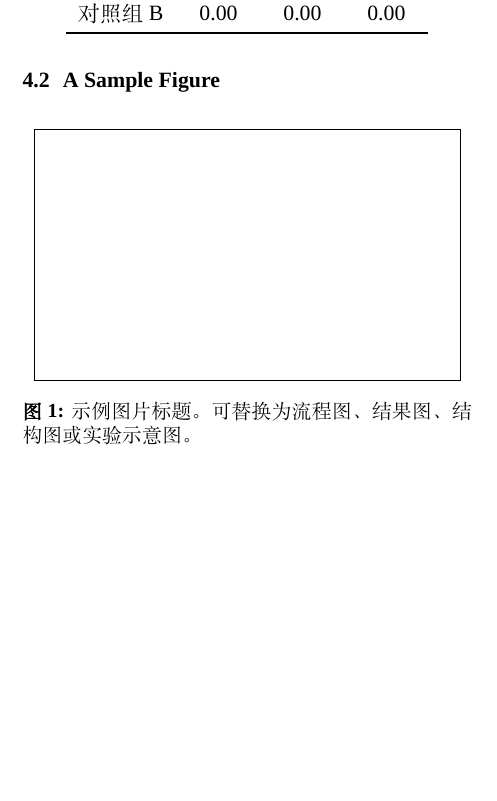
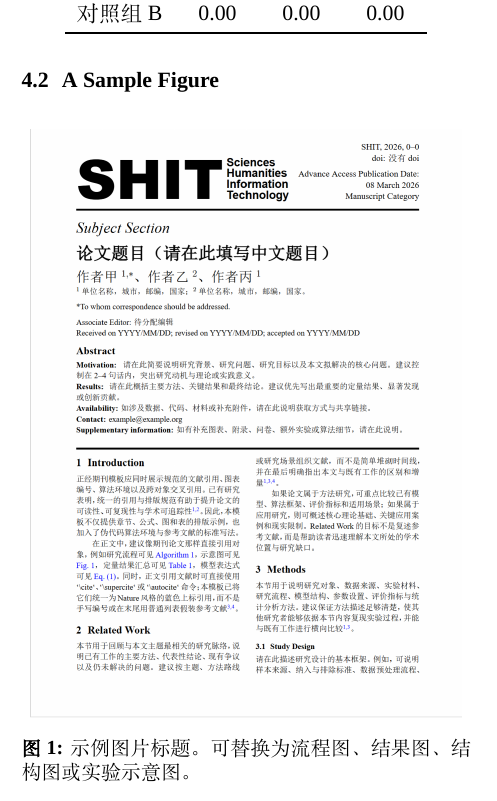
Before and after one commit to YajuSenpai-beep/SHIT-journal-Latex-template-SHIT-latex-, a LaTeX document (shit_journal_template.tex): part of one column of page 2 of 3, cut so that both start at the same text, the shorter picture padded with empty space. Compiled offline with XeLaTeX; a missing font is replaced by an installed copy or a similar font.

Commit message:
Update README, figure asset, and template

```diff
--- a/shit_journal_template.tex
+++ b/shit_journal_template.tex
@@ -281,8 +281,8 @@ Y = \beta_0 + \beta_1 X_1 + \beta_2 X_2 + \varepsilon.
 \subsection{A Sample Figure}
 \begin{figure}[H]
 \centering
-\IfFileExists{example-figure.pdf}{%
-  \includegraphics[width=0.96\columnwidth]{example-figure}%
+\IfFileExists{./fig/SHIT.png}{%
+  \includegraphics[width=0.96\columnwidth]{SHIT.png}%
 }{%
   \fbox{\rule{0pt}{4.2cm}\rule{0.92\columnwidth}{0pt}}%
 }
```
Also changed, not shown: README.md, fig/SHIT.png (added), shit_journal_template.pdf.
